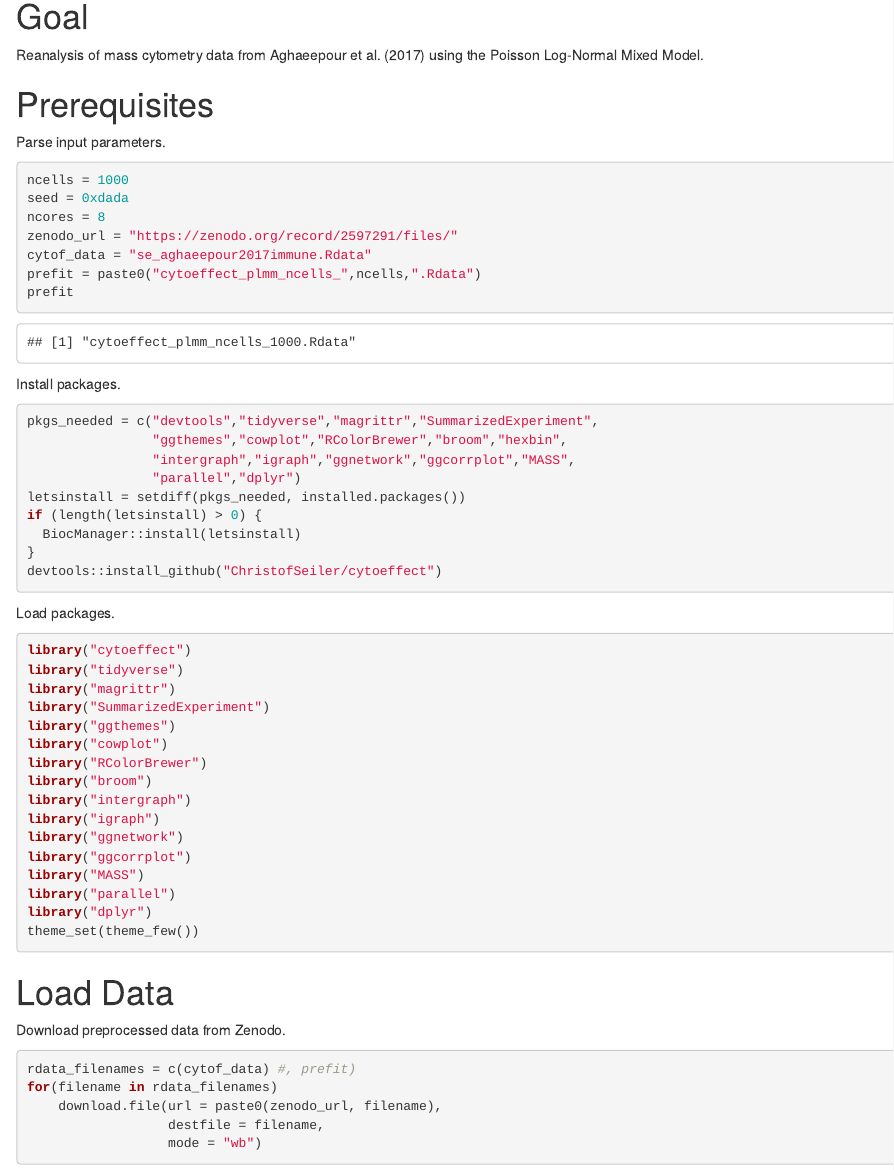
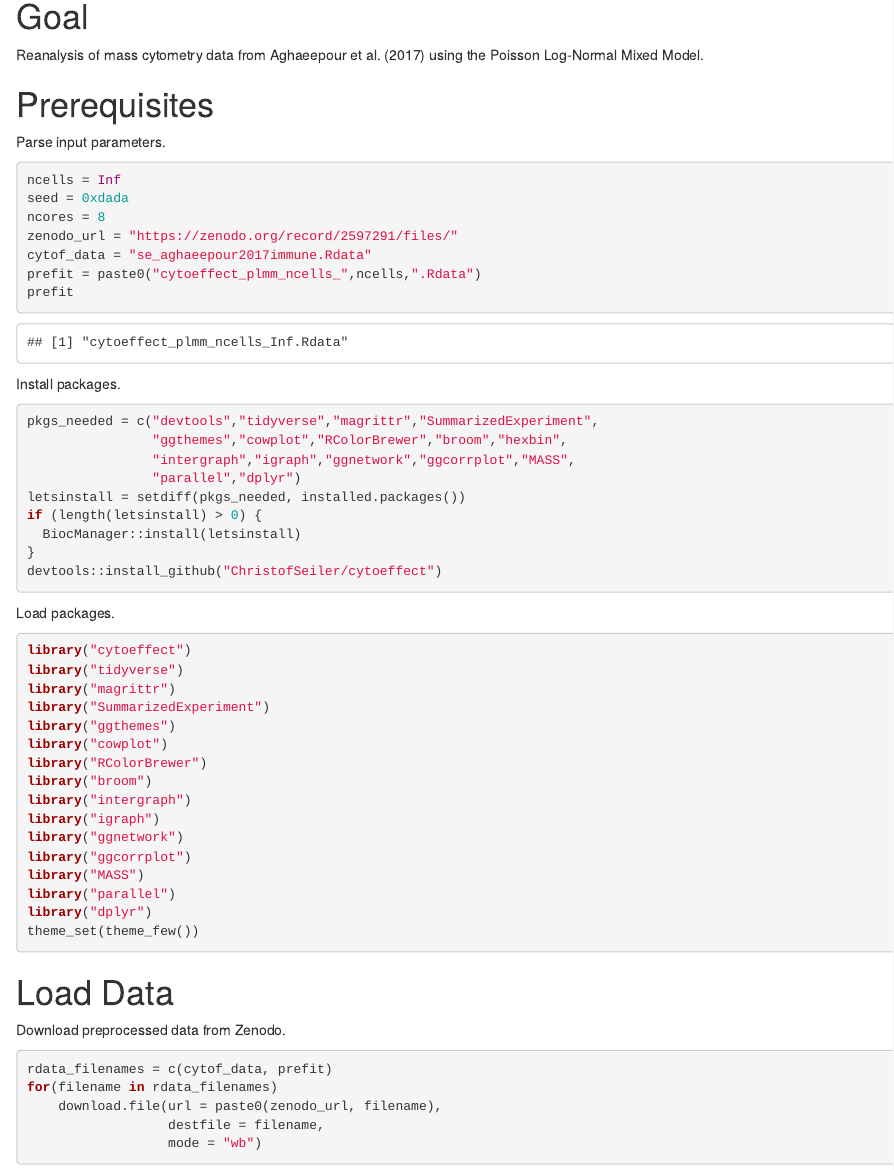
Before and after one commit to ChristofSeiler/cytoeffect, an R Markdown document (vignettes/poisson/Reanalysis_Aghaeepour2017_Poisson.Rmd): the page in a window 1100 px wide, from 150 px down. Rendered offline with R 4.5, knitr and Pandoc, with nearby package versions; drawn as R Markdown's standard HTML page in place of the format the file asks for; some code elsewhere in the file could not run offline.

Commit message:
use all cells

````diff
--- a/vignettes/poisson/Reanalysis_Aghaeepour2017_Poisson.Rmd
+++ b/vignettes/poisson/Reanalysis_Aghaeepour2017_Poisson.Rmd
@@ -22,7 +22,7 @@ Reanalysis of mass cytometry data from @aghaeepour2017immune using the Poisson L
 Parse input parameters.
 
 ```{r parse_input_parameters}
-ncells = 1000
+ncells = Inf
 seed = 0xdada
 ncores = 8
 zenodo_url = "https://zenodo.org/record/2597291/files/"
@@ -71,7 +71,7 @@ theme_set(theme_few())
 Download preprocessed data from Zenodo.
 
 ```{r download_zenodo}
-rdata_filenames = c(cytof_data) #, prefit)
+rdata_filenames = c(cytof_data, prefit)
 for(filename in rdata_filenames)
     download.file(url = paste0(zenodo_url, filename),
                   destfile = filename,
````
